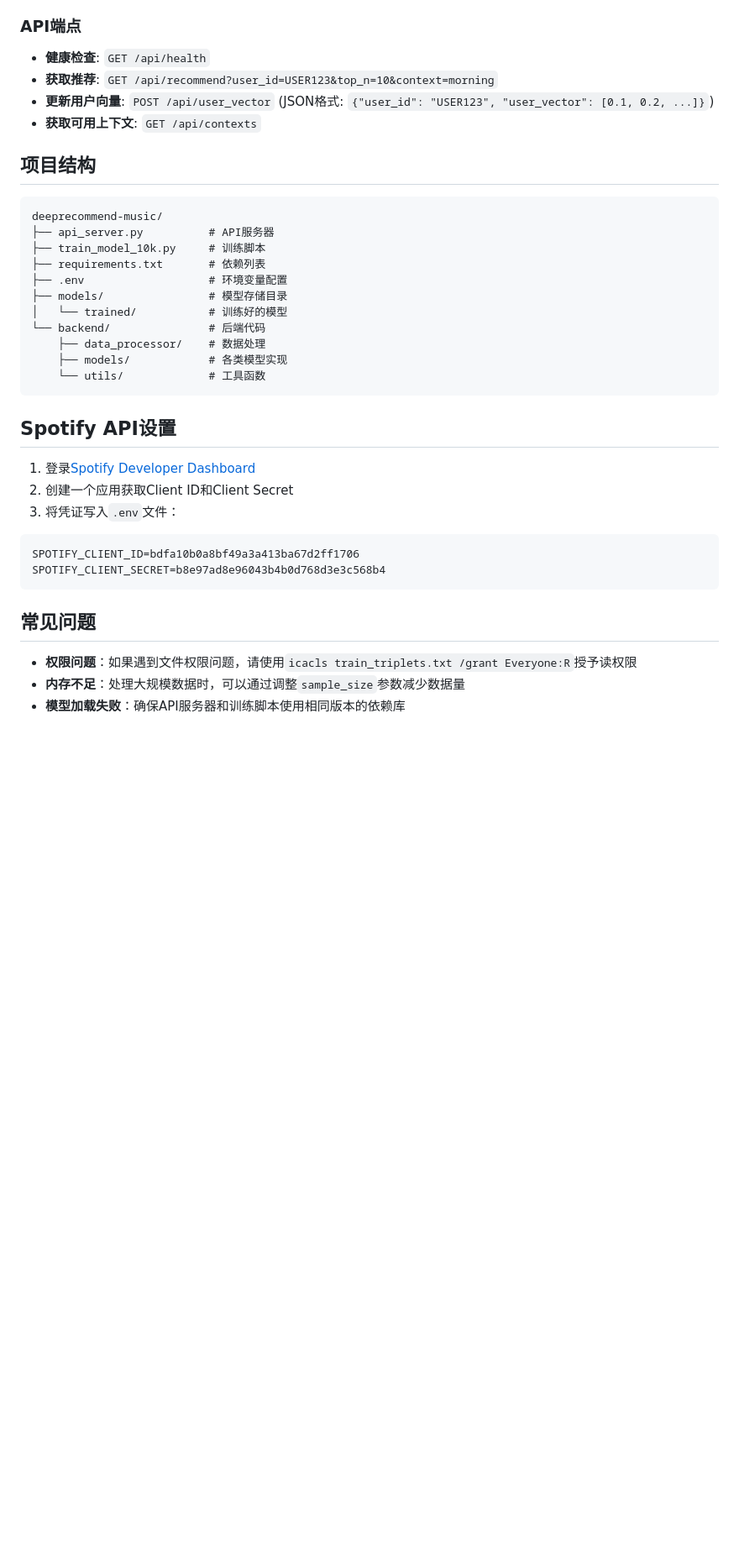
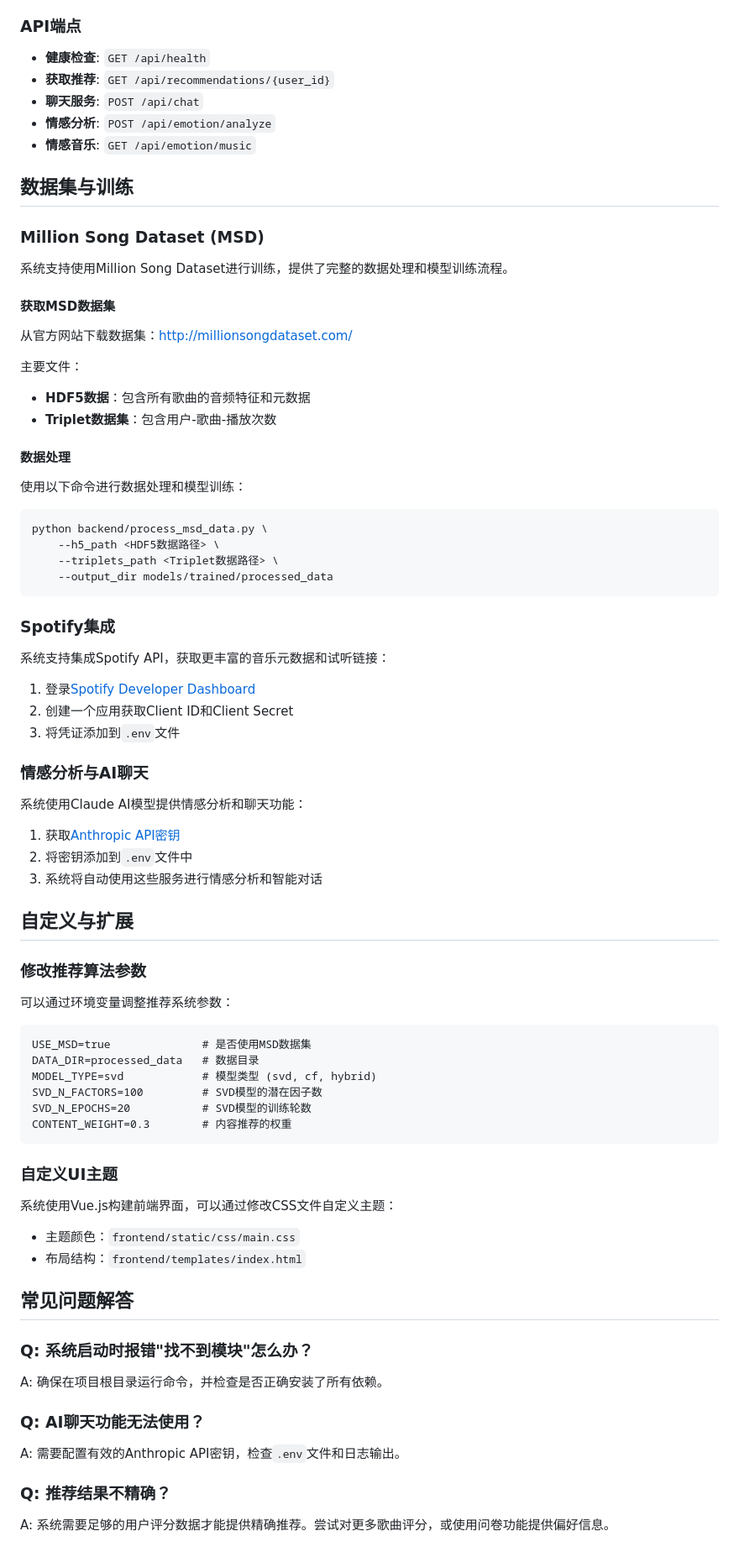
Before and after one commit to Ethanwithtech/DeepRecommend-AI-agent, a Markdown page: README.md, the part around the change printed below. Shown: that part at 84% size. Drawn GitHub-style; blank space fills up the shorter version.

````diff
--- a/README.md
+++ b/README.md
@@ -72,38 +86,82 @@ python api_server.py
 ### API端点
 
 - **健康检查**: `GET /api/health`
-- **获取推荐**: `GET /api/recommend?user_id=USER123&top_n=10&context=morning`
-- **更新用户向量**: `POST /api/user_vector` (JSON格式: `{"user_id": "USER123", "user_vector": [0.1, 0.2, ...]}`)
-- **获取可用上下文**: `GET /api/contexts`
+- **获取推荐**: `GET /api/recommendations/{user_id}`
+- **聊天服务**: `POST /api/chat`
+- **情感分析**: `POST /api/emotion/analyze`
+- **情感音乐**: `GET /api/emotion/music`
 
-## 项目结构
+## 数据集与训练
 
-```
-deeprecommend-music/
-├── api_server.py          # API服务器
-├── train_model_10k.py     # 训练脚本
-├── requirements.txt       # 依赖列表
-├── .env                   # 环境变量配置
-├── models/                # 模型存储目录
-│   └── trained/           # 训练好的模型
-└── backend/               # 后端代码
-    ├── data_processor/    # 数据处理
-    ├── models/            # 各类模型实现
-    └── utils/             # 工具函数
+### Million Song Dataset (MSD)
+
+系统支持使用Million Song Dataset进行训练，提供了完整的数据处理和模型训练流程。
+
+#### 获取MSD数据集
+
+从官方网站下载数据集：http://millionsongdataset.com/
+
+主要文件：
+- **HDF5数据**：包含所有歌曲的音频特征和元数据
+- **Triplet数据集**：包含用户-歌曲-播放次数
+
+#### 数据处理
+
+使用以下命令进行数据处理和模型训练：
+
+```bash
+python backend/process_msd_data.py \
+    --h5_path <HDF5数据路径> \
+    --triplets_path <Triplet数据路径> \
+    --output_dir models/trained/processed_data
 ```
 
-## Spotify API设置
+### Spotify集成
+
+系统支持集成Spotify API，获取更丰富的音乐元数据和试听链接：
 
 1. 登录[Spotify Developer Dashboard](https://developer.spotify.com/dashboard/)
 2. 创建一个应用获取Client ID和Client Secret
-3. 将凭证写入`.env`文件：
+3. 将凭证添加到`.env`文件
+
+### 情感分析与AI聊天
+
+系统使用Claude AI模型提供情感分析和聊天功能：
+
+1. 获取[Anthropic API密钥](https://www.anthropic.com/)
+2. 将密钥添加到`.env`文件中
+3. 系统将自动使用这些服务进行情感分析和智能对话
+
+## 自定义与扩展
+
+### 修改推荐算法参数
+
+可以通过环境变量调整推荐系统参数：
+
 ```
-SPOTIFY_CLIENT_ID=bdfa10b0a8bf49a3a413ba67d2ff1706
-SPOTIFY_CLIENT_SECRET=b8e97ad8e96043b4b0d768d3e3c568b4
+USE_MSD=true              # 是否使用MSD数据集
+DATA_DIR=processed_data   # 数据目录
+MODEL_TYPE=svd            # 模型类型 (svd, cf, hybrid)
+SVD_N_FACTORS=100         # SVD模型的潜在因子数
+SVD_N_EPOCHS=20           # SVD模型的训练轮数
+CONTENT_WEIGHT=0.3        # 内容推荐的权重
 ```
 
-## 常见问题
+### 自定义UI主题
 
-- **权限问题**：如果遇到文件权限问题，请使用`icacls train_triplets.txt /grant Everyone:R`授予读权限
-- **内存不足**：处理大规模数据时，可以通过调整`sample_size`参数减少数据量
-- **模型加载失败**：确保API服务器和训练脚本使用相同版本的依赖库
+系统使用Vue.js构建前端界面，可以通过修改CSS文件自定义主题：
+
+- 主题颜色：`frontend/static/css/main.css`
+- 布局结构：`frontend/templates/index.html`
+
+## 常见问题解答
+
+### Q: 系统启动时报错"找不到模块"怎么办？
+A: 确保在项目根目录运行命令，并检查是否正确安装了所有依赖。
+
+### Q: AI聊天功能无法使用？
+A: 需要配置有效的Anthropic API密钥，检查`.env`文件和日志输出。
+
+### Q: 推荐结果不精确？
+A: 系统需要足够的用户评分数据才能提供精确推荐。尝试对更多歌曲评分，或使用问卷功能提供偏好信息。
+
````
Also changed, not shown: other parts of README.md (+70 -34 lines).
